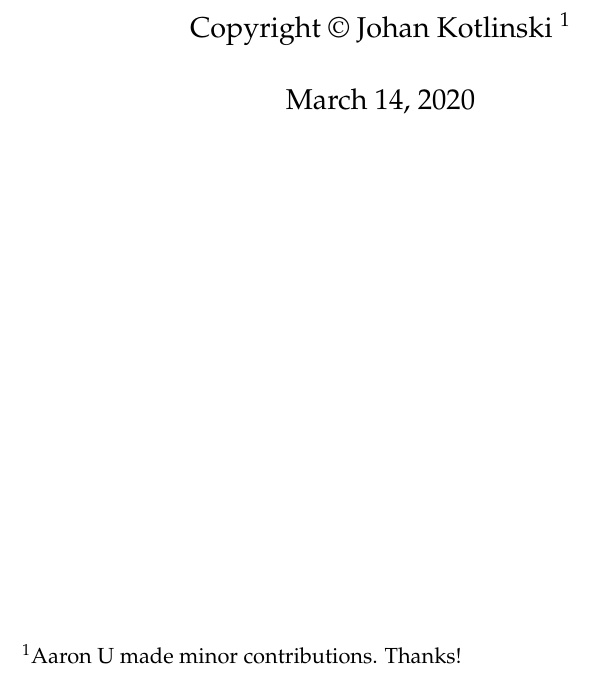
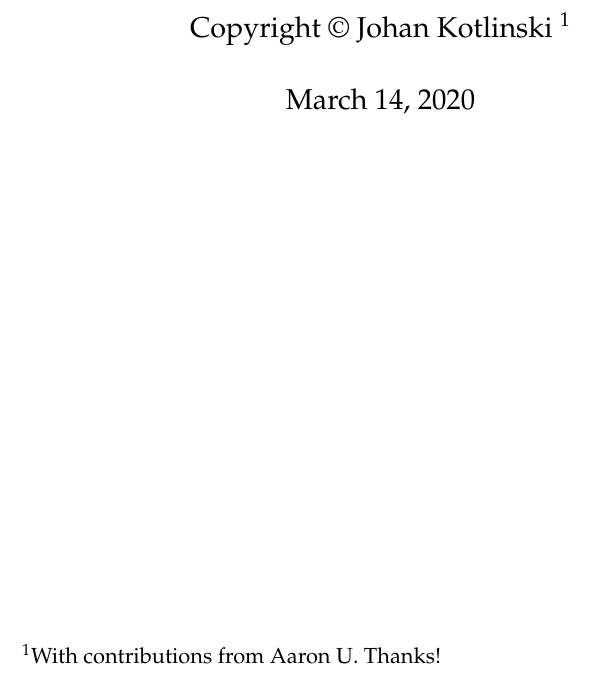
Before and after one commit to jkotlinski/lsdj-doc, a LaTeX thesis (lsdj-manual.tex): part of page 3 of 79, cut so that both start at the same text. Compiled offline with pdfLaTeX.

Commit message:
edit contributions notice

```diff
--- a/lsdj-manual.tex
+++ b/lsdj-manual.tex
@@ -30,7 +30,7 @@
 \renewcommand*\sfdefault{ugq}
 \newcommand{\lsdjversion}{v8.3.0}
 
-\author{Copyright \copyright~Johan Kotlinski \thanks{Aaron U made minor contributions. Thanks!}}
+\author{Copyright \copyright~Johan Kotlinski \thanks{With contributions from Aaron U. Thanks!}}
 \title{Little Sound Dj \lsdjversion{}}
 
 
```
